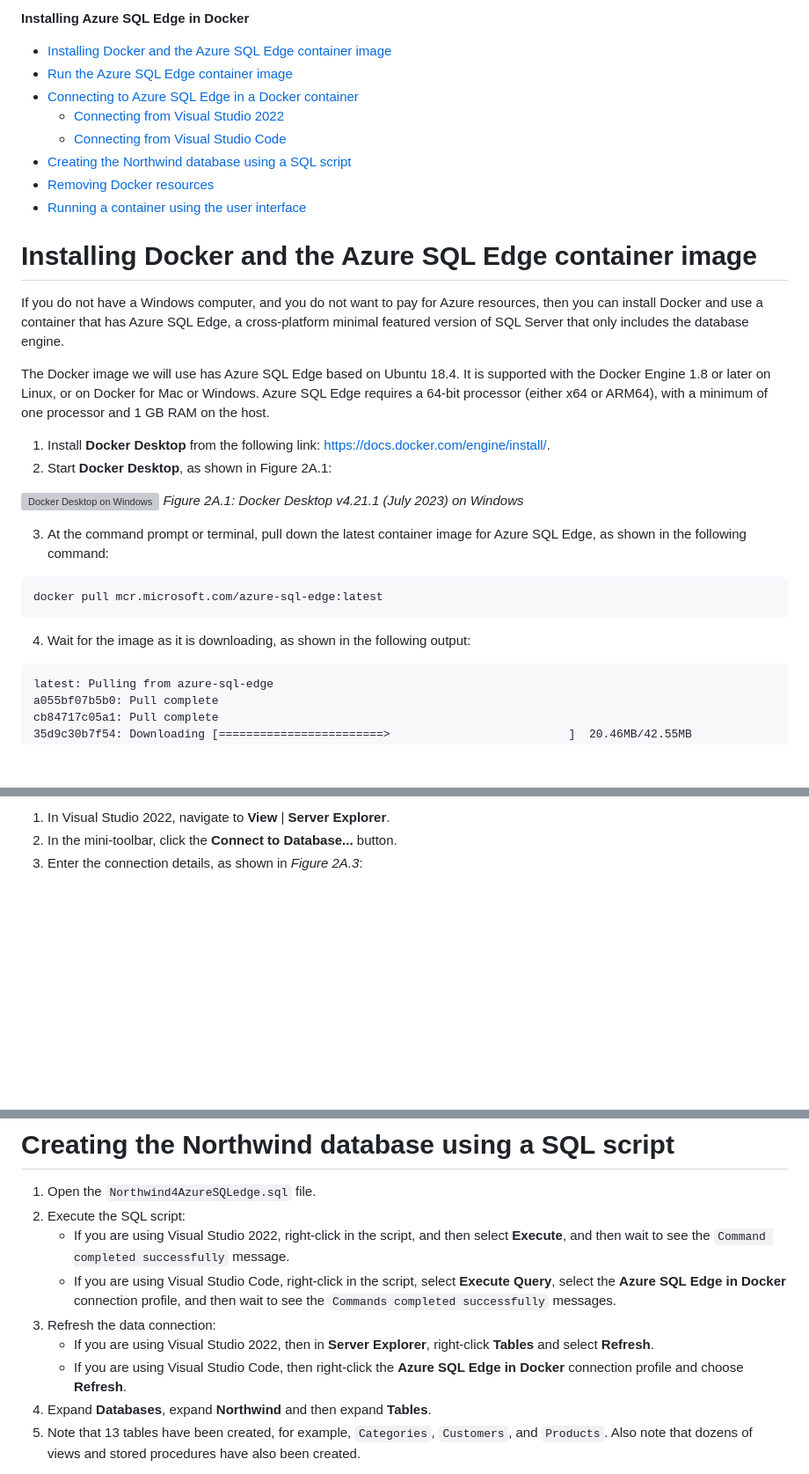
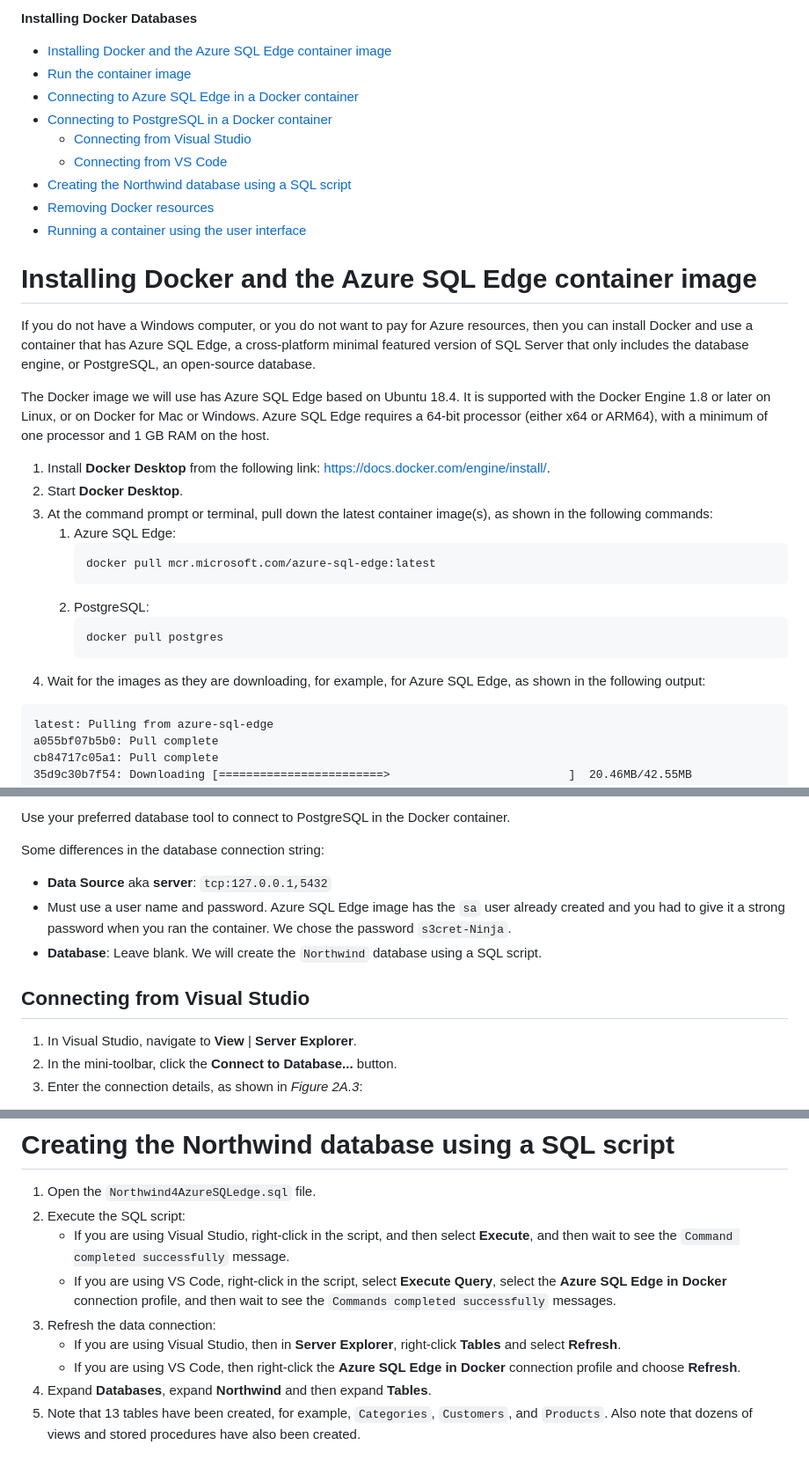
Before and after one commit to markjprice/apps-services-net10, a Markdown page: docs/ch07-docker-database.md, 3 parts joined by grey strips. Shown at 88% size. GitHub-like rendering; blank space fills up the shorter version; grey boxes are pictures that could not be loaded.

````diff
--- a/docs/ch07-sql-edge.md
+++ b/docs/ch07-docker-database.md
@@ -1,31 +1,33 @@
-**Installing Azure SQL Edge in Docker**
+**Installing Docker Databases**
 
 - [Installing Docker and the Azure SQL Edge container image](#installing-docker-and-the-azure-sql-edge-container-image)
-- [Run the Azure SQL Edge container image](#run-the-azure-sql-edge-container-image)
+- [Run the container image](#run-the-container-image)
 - [Connecting to Azure SQL Edge in a Docker container](#connecting-to-azure-sql-edge-in-a-docker-container)
-  - [Connecting from Visual Studio 2022](#connecting-from-visual-studio-2022)
-  - [Connecting from Visual Studio Code](#connecting-from-visual-studio-code)
+- [Connecting to PostgreSQL in a Docker container](#connecting-to-postgresql-in-a-docker-container)
+  - [Connecting from Visual Studio](#connecting-from-visual-studio)
+  - [Connecting from VS Code](#connecting-from-vs-code)
 - [Creating the Northwind database using a SQL script](#creating-the-northwind-database-using-a-sql-script)
 - [Removing Docker resources](#removing-docker-resources)
 - [Running a container using the user interface](#running-a-container-using-the-user-interface)
 
 # Installing Docker and the Azure SQL Edge container image
 
-If you do not have a Windows computer, and you do not want to pay for Azure resources, then you can install Docker and use a container that has Azure SQL Edge, a cross-platform minimal featured version of SQL Server that only includes the database engine.
+If you do not have a Windows computer, or you do not want to pay for Azure resources, then you can install Docker and use a container that has Azure SQL Edge, a cross-platform minimal featured version of SQL Server that only includes the database engine, or PostgreSQL, an open-source database.
 
 The Docker image we will use has Azure SQL Edge based on Ubuntu 18.4. It is supported with the Docker Engine 1.8 or later on Linux, or on Docker for Mac or Windows. Azure SQL Edge requires a 64-bit processor (either x64 or ARM64), with a minimum of one processor and 1 GB RAM on the host.
 
 1.	Install **Docker Desktop** from the following link: https://docs.docker.com/engine/install/.
-2.	Start **Docker Desktop**, as shown in Figure 2A.1:
-
-![Docker Desktop on Windows](assets/B19587_02A_01.png)
-*Figure 2A.1: Docker Desktop v4.21.1 (July 2023) on Windows*
-
-3.	At the command prompt or terminal, pull down the latest container image for Azure SQL Edge, as shown in the following command:
-```
-docker pull mcr.microsoft.com/azure-sql-edge:latest
-```
-4.	Wait for the image as it is downloading, as shown in the following output:
+2.	Start **Docker Desktop**.
+3.	At the command prompt or terminal, pull down the latest container image(s), as shown in the following commands:
+    1. Azure SQL Edge:
+        ```
+        docker pull mcr.microsoft.com/azure-sql-edge:latest
+        ```
+    2. PostgreSQL:
+        ```
+        docker pull postgres
+        ```
+4.	Wait for the images as they are downloading, for example, for Azure SQL Edge, as shown in the following output:
 ```
 latest: Pulling from azure-sql-edge
 a055bf07b5b0: Pull complete
@@ -101,5 +111,15 @@ Some differences in the database connection string:
 
-1.	In Visual Studio 2022, navigate to **View** | **Server Explorer**.
+Use your preferred database tool to connect to PostgreSQL in the Docker container.
+
+Some differences in the database connection string:
+
+- **Data Source** aka **server**: `tcp:127.0.0.1,5432`
+- Must use a user name and password. Azure SQL Edge image has the `sa` user already created and you had to give it a strong password when you ran the container. We chose the password `s3cret-Ninja`.
+- **Database**: Leave blank. We will create the `Northwind` database using a SQL script.
+
+## Connecting from Visual Studio
+
+1.	In Visual Studio, navigate to **View** | **Server Explorer**.
 2.  In the mini-toolbar, click the **Connect to Database...** button.
-2.  Enter the connection details, as shown in *Figure 2A.3*:
+3.  Enter the connection details, as shown in *Figure 2A.3*:
 
@@ -159,11 +179,11 @@ Some differences in the database connection string:
 
 1.	Open the `Northwind4AzureSQLedge.sql` file.
 2.  Execute the SQL script:
-    - If you are using Visual Studio 2022, right-click in the script, and then select **Execute**, and then wait to see the `Command completed successfully` message.
-    - If you are using Visual Studio Code, right-click in the script, select **Execute Query**, select the **Azure SQL Edge in Docker** connection profile, and then wait to see the `Commands completed successfully` messages.
+    - If you are using Visual Studio, right-click in the script, and then select **Execute**, and then wait to see the `Command completed successfully` message.
+    - If you are using VS Code, right-click in the script, select **Execute Query**, select the **Azure SQL Edge in Docker** connection profile, and then wait to see the `Commands completed successfully` messages.
 3.	Refresh the data connection:
-    - If you are using Visual Studio 2022, then in **Server Explorer**, right-click **Tables** and select **Refresh**.
-    - If you are using Visual Studio Code, then right-click the **Azure SQL Edge in Docker** connection profile and choose **Refresh**.
+    - If you are using Visual Studio, then in **Server Explorer**, right-click **Tables** and select **Refresh**.
+    - If you are using VS Code, then right-click the **Azure SQL Edge in Docker** connection profile and choose **Refresh**.
 4.  Expand **Databases**, expand **Northwind** and then expand **Tables**.
 5.  Note that 13 tables have been created, for example, `Categories`, `Customers`, and `Products`. Also note that dozens of views and stored procedures have also been created.
 
````
Also changed, not shown: other parts of docs/ch07-docker-database.md (+26 -18 lines), docs/assets/B19587_02A_02.png.
